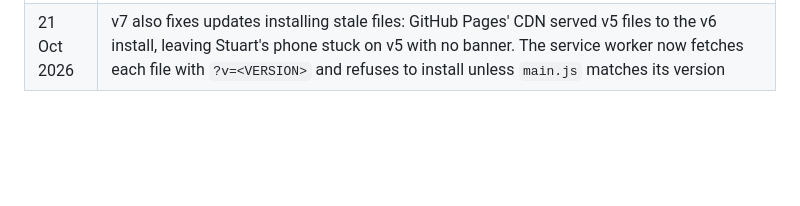
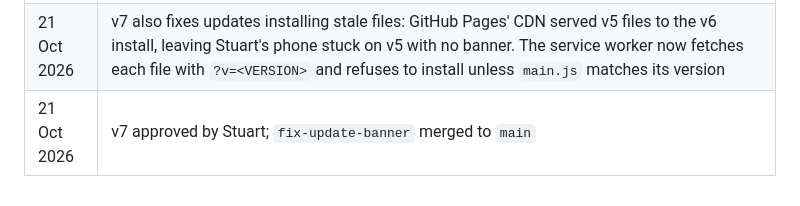
Before and after one commit to sgoodwin-cloud/pocket-factory, a Markdown page: DESIGN.md, the part around the change. Rendered like a GitHub page; blank space fills up the shorter version.

Commit message:
DESIGN.md: v7 approved
Co-Authored-By: Claude Opus 5.5 <noreply@anthropic.com>
Claude-Session: https://claude.ai/code/session_01JbgkRDe7mqhGn1eheLeoX2

```diff
--- a/DESIGN.md
+++ b/DESIGN.md
@@ -85,3 +85,4 @@ A Factorio-style automation puzzle on a tiny grid, for the phone. Each level ask
 | 21 Oct 2026 | v6 approved after preview testing; `m4` merged to `main`. M4 complete |
 | 21 Oct 2026 | v7: the floating "Update ready" button couldn't be tapped on Stuart's iPhone (it floated over other buttons, close to the home bar). Now a full-width bar at the top of the screen, in the page flow, so nothing overlaps it. On branch `fix-update-banner` |
 | 21 Oct 2026 | v7 also fixes updates installing stale files: GitHub Pages' CDN served v5 files to the v6 install, leaving Stuart's phone stuck on v5 with no banner. The service worker now fetches each file with `?v=<VERSION>` and refuses to install unless `main.js` matches its version |
+| 21 Oct 2026 | v7 approved by Stuart; `fix-update-banner` merged to `main` |
```
